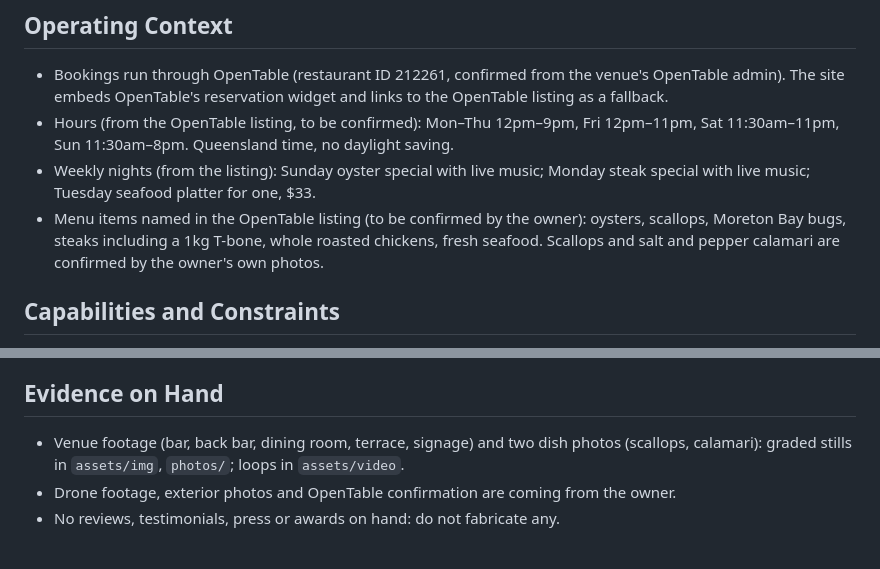
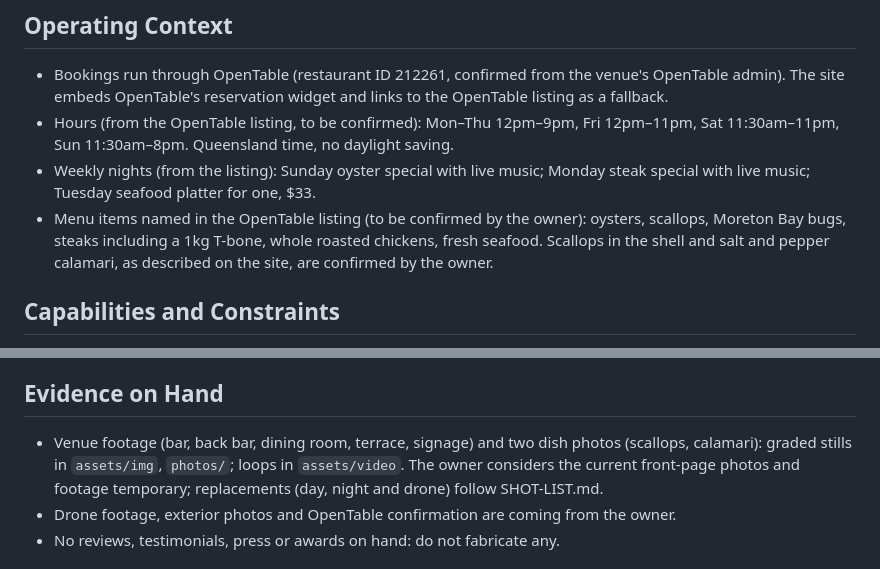
Before and after one commit to aconnor943-wq/Claude-code-, a Markdown page: PRODUCT.md, 2 parts joined by grey strips. Drawn GitHub-style.

Commit message:
Record confirmed dishes and that current imagery is temporary
Co-Authored-By: Claude Opus 5.5 <noreply@anthropic.com>
Claude-Session: https://claude.ai/code/session_01JxTN17YxbYkgZQyYzHyfPr

```diff
--- a/PRODUCT.md
+++ b/PRODUCT.md
@@ -19,7 +19,7 @@ A neighbourhood venue on the Broadwater with a lit, arched back bar, a fern-hung
 - Bookings run through OpenTable (restaurant ID 212261, confirmed from the venue's OpenTable admin). The site embeds OpenTable's reservation widget and links to the OpenTable listing as a fallback.
 - Hours (from the OpenTable listing, to be confirmed): Mon–Thu 12pm–9pm, Fri 12pm–11pm, Sat 11:30am–11pm, Sun 11:30am–8pm. Queensland time, no daylight saving.
 - Weekly nights (from the listing): Sunday oyster special with live music; Monday steak special with live music; Tuesday seafood platter for one, $33.
-- Menu items named in the OpenTable listing (to be confirmed by the owner): oysters, scallops, Moreton Bay bugs, steaks including a 1kg T-bone, whole roasted chickens, fresh seafood. Scallops and salt and pepper calamari are confirmed by the owner's own photos.
+- Menu items named in the OpenTable listing (to be confirmed by the owner): oysters, scallops, Moreton Bay bugs, steaks including a 1kg T-bone, whole roasted chickens, fresh seafood. Scallops in the shell and salt and pepper calamari, as described on the site, are confirmed by the owner.
 
 ## Capabilities and Constraints
 - Static HTML/CSS/JS, no build step; deployable to any static host.
@@ -33,7 +33,7 @@ A neighbourhood venue on the Broadwater with a lit, arched back bar, a fern-hung
 - No "Pull up a chair…" style taglines; the name itself leads.
 
 ## Evidence on Hand
-- Venue footage (bar, back bar, dining room, terrace, signage) and two dish photos (scallops, calamari): graded stills in `assets/img`, `photos/`; loops in `assets/video`.
+- Venue footage (bar, back bar, dining room, terrace, signage) and two dish photos (scallops, calamari): graded stills in `assets/img`, `photos/`; loops in `assets/video`. The owner considers the current front-page photos and footage temporary; replacements (day, night and drone) follow SHOT-LIST.md.
 - Drone footage, exterior photos and OpenTable confirmation are coming from the owner.
 - No reviews, testimonials, press or awards on hand: do not fabricate any.
 
```
